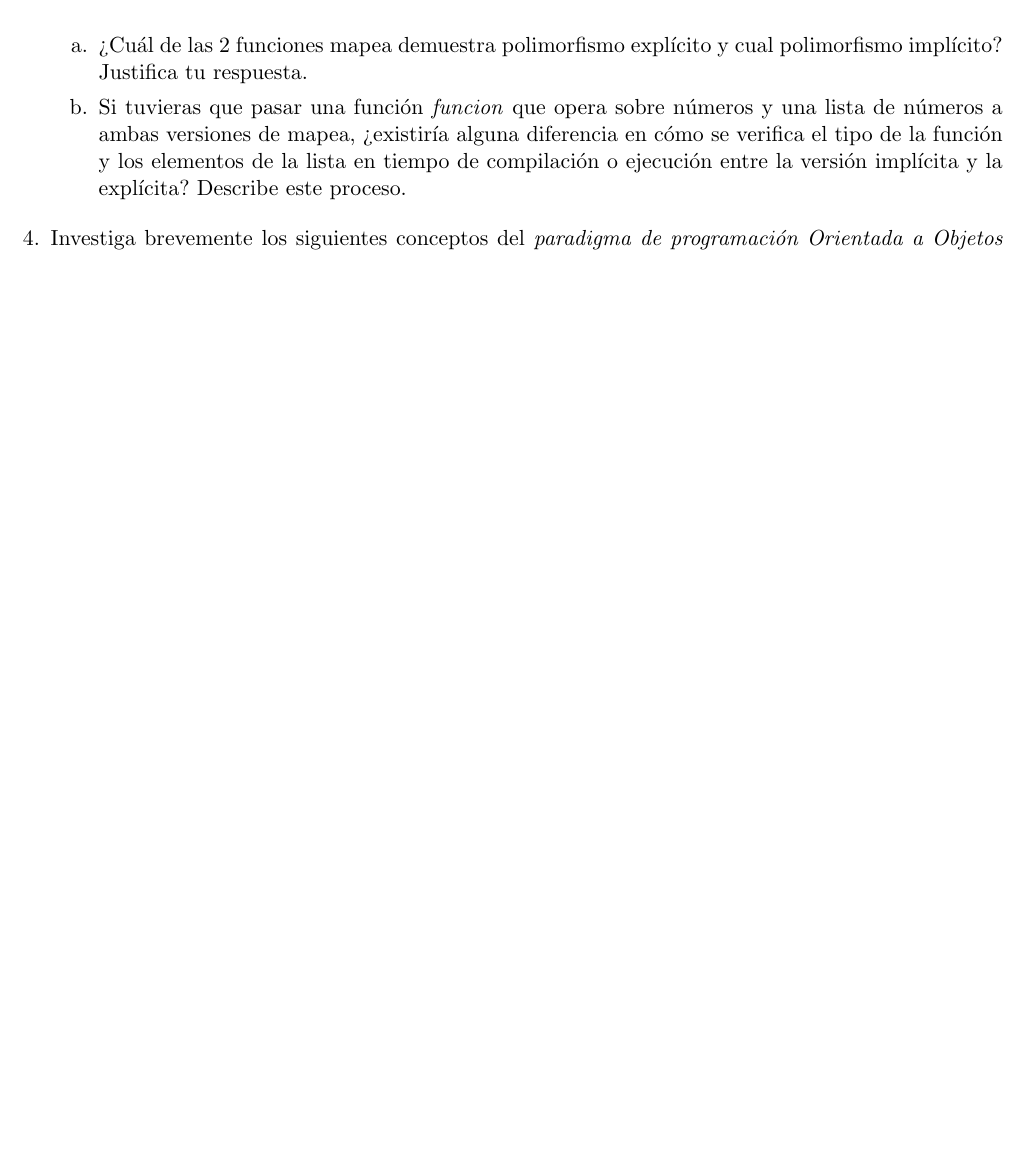
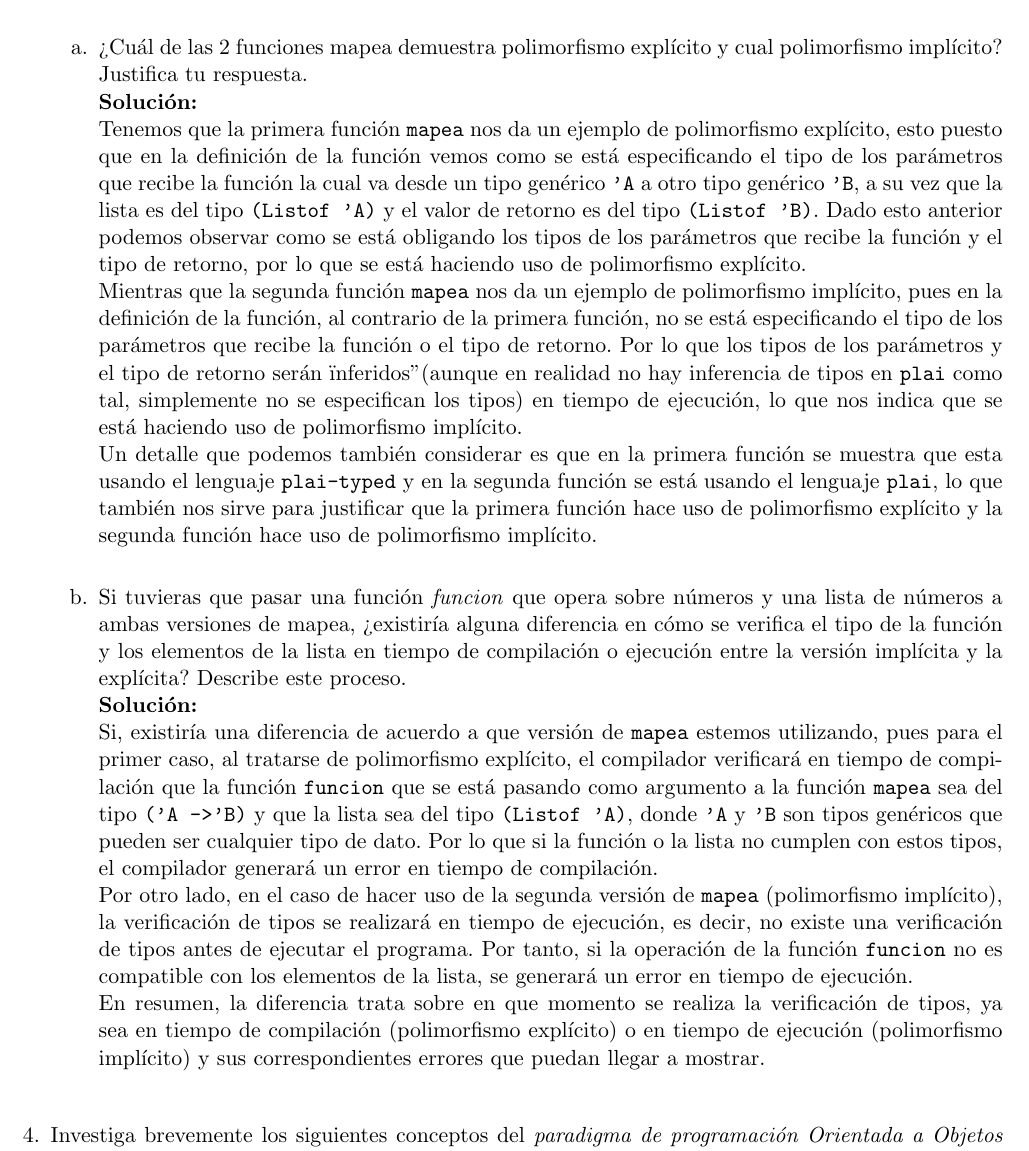
Before and after one commit to CherubRocky/HomeRithms, a LaTeX problem sheet (Leng/tarea9.tex): part of page 3 of 6, cut so that both start at the same text, the shorter picture padded with empty space. Compiled offline with pdfLaTeX.

Commit message:
Ejercicio 3 Tarea 9 Lenguajes

```diff
--- a/Leng/tarea9.tex
+++ b/Leng/tarea9.tex
@@ -94,8 +94,18 @@
         \end{lstlisting}
     \end{itemize}
     \begin{enumerate}[label=\alph*.]
-        \item ¿Cuál de las 2 funciones mapea demuestra polimorfismo explícito y cual polimorfismo implícito? Justifica tu respuesta.
-        \item Si tuvieras que pasar una función \textit{funcion} que opera sobre números y una lista de números a ambas versiones de mapea, ¿existiría alguna diferencia en cómo se verifica el tipo de la función y los elementos de la lista en tiempo de compilación o ejecución entre la versión implícita y la explícita? Describe este proceso.
+        \item ¿Cuál de las 2 funciones mapea demuestra polimorfismo explícito y cual polimorfismo implícito? Justifica tu respuesta. \\
+        \textbf{Solución:}\\
+        Tenemos que la primera función \texttt{mapea} nos da un ejemplo de polimorfismo explícito, esto puesto que en la definición de la función vemos como se está especificando el tipo de los parámetros que recibe la función la cual va desde un tipo genérico \texttt{'A} a otro tipo genérico \texttt{'B}, a su vez que la lista es del tipo \texttt{(Listof 'A)} y el valor de retorno es del tipo \texttt{(Listof 'B)}. Dado esto anterior podemos observar como se está obligando los tipos de los parámetros que recibe la función y el tipo de retorno, por lo que se está haciendo uso de polimorfismo explícito.\\
+        Mientras que la segunda función \texttt{mapea} nos da un ejemplo de polimorfismo implícito, pues en la definición de la función, al contrario de la primera función, no se está especificando el tipo de los parámetros que recibe la función o el tipo de retorno. Por lo que los tipos de los parámetros y el tipo de retorno serán "inferidos" (aunque en realidad no hay inferencia de tipos en \texttt{plai} como tal, simplemente no se especifican los tipos) en tiempo de ejecución, lo que nos indica que se está haciendo uso de polimorfismo implícito.\\
+        Un detalle que podemos también considerar es que en la primera función se muestra que esta usando el lenguaje \texttt{plai-typed} y en la segunda función se está usando el lenguaje \texttt{plai}, lo que también nos sirve para justificar que la primera función hace uso de polimorfismo explícito y la segunda función hace uso de polimorfismo implícito.\\
+
+        \item Si tuvieras que pasar una función \textit{funcion} que opera sobre números y una lista de números a ambas versiones de mapea, ¿existiría alguna diferencia en cómo se verifica el tipo de la función y los elementos de la lista en tiempo de compilación o ejecución entre la versión implícita y la explícita? Describe este proceso. \\
+        \textbf{Solución:}\\
+        Si, existiría una diferencia de acuerdo a que versión de \texttt{mapea} estemos utilizando, pues para el primer caso, al tratarse de polimorfismo explícito, el compilador verificará en tiempo de compilación que la función \texttt{funcion} que se está pasando como argumento a la función \texttt{mapea} sea del tipo \texttt{('A -> 'B)} y que la lista sea del tipo \texttt{(Listof 'A)}, donde \texttt{'A} y \texttt{'B} son tipos genéricos que pueden ser cualquier tipo de dato. Por lo que si la función o la lista no cumplen con estos tipos, el compilador generará un error en tiempo de compilación.\\
+        Por otro lado, en el caso de hacer uso de la segunda versión de \texttt{mapea} (polimorfismo implícito), la verificación de tipos se realizará en tiempo de ejecución, es decir, no existe una verificación de tipos antes de ejecutar el programa. Por tanto, si la operación de la función \texttt{funcion} no es compatible con los elementos de la lista, se generará un error en tiempo de ejecución.\\
+        En resumen, la diferencia trata sobre en que momento se realiza la verificación de tipos, ya sea en tiempo de compilación (polimorfismo explícito) o en tiempo de ejecución (polimorfismo implícito) y sus correspondientes errores que puedan llegar a mostrar.\\
+
     \end{enumerate}
     \item Investiga brevemente los siguientes conceptos del \textit{paradigma de programación Orientada a Objetos} con 3 diferentes \textit{Inteligencias Artificiales} por ejemplo \textit{ChatGpt, Gemini, DeepSeek, etc.} A partir del resultado realiza un pequeño resumen de cuales son las diferencias, similitudes y características particulares entre cada una de las respuestas de las diferentes \textit{Inteligencias Artificiales} que utilizaste.
     \begin{itemize}
```
